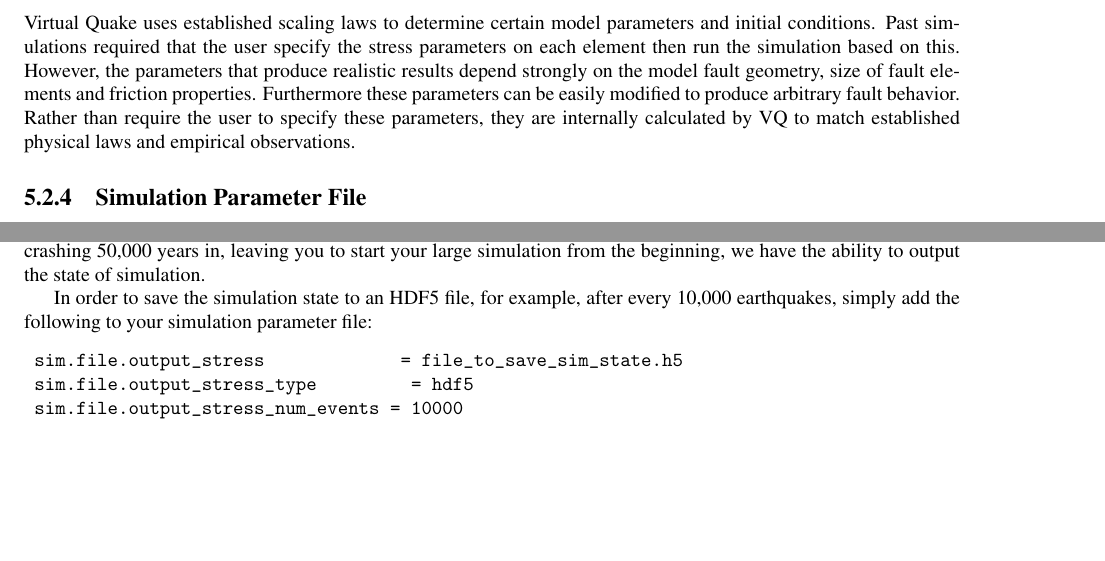
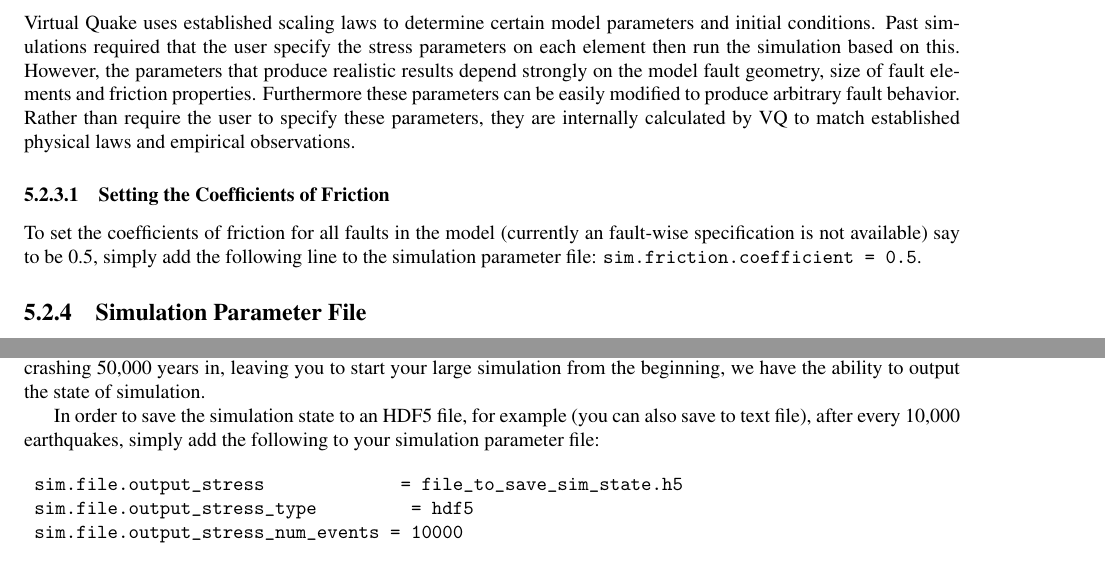
Before and after one commit to geodynamics/vq, a LaTeX thesis (doc/vq.tex): two parts of pages 39 and 41 of 74, joined at a grey line, cut so that both start at the same text, the shorter picture padded with empty space. Compiled offline with pdfLaTeX; the source files are stored in an older character set and shown here as Unicode.

Commit message:
Updated manual with friction coefficient info

```diff
--- a/doc/vq.tex
+++ b/doc/vq.tex
@@ -1518,6 +1518,11 @@
 calculated by VQ to match established physical laws and empirical
 observations.
 
+\subsubsection{Setting the Coefficients of Friction}
+
+To set the coefficients of friction for all faults in the model (currently an fault-wise specification is not available) say to be 0.5, simply add the following line to the simulation parameter file: \texttt{sim.friction.coefficient = 0.5}.
+
+
 \subsection{Simulation Parameter File}
 
 The main simulation input file is the parameter file. This file tells
@@ -1621,7 +1626,7 @@
 \subsection{Periodically Saving the Simulation State}
 The Virtual Quake simulation can crash mid-simulation for a number of reasons, and while we do not anticipate your simulation to crash, it does happen. To prevent the loss of simulation data, and to avoid the situation of a simulation crashing 50,000 years in, leaving you to start your large simulation from the beginning, we have the ability to output the state of simulation.
 
-In order to save the simulation state to an HDF5 file, for example, after every 10,000 earthquakes, simply add the following to your simulation parameter file:
+In order to save the simulation state to an HDF5 file, for example (you can also save to text file), after every 10,000 earthquakes, simply add the following to your simulation parameter file:
 
 \begin{verbatim}
 	sim.file.output_stress  	   	      = file_to_save_sim_state.h5
```
Also changed, not shown: doc/vq.tex (4 more changed lines).
